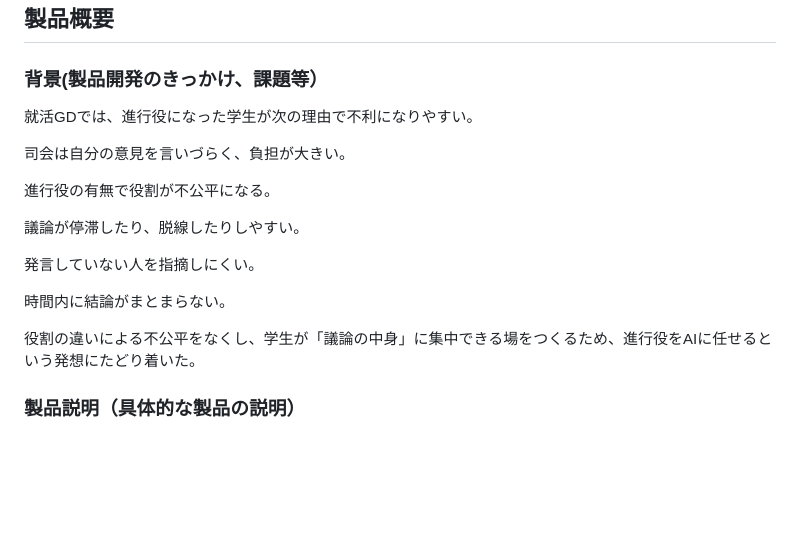
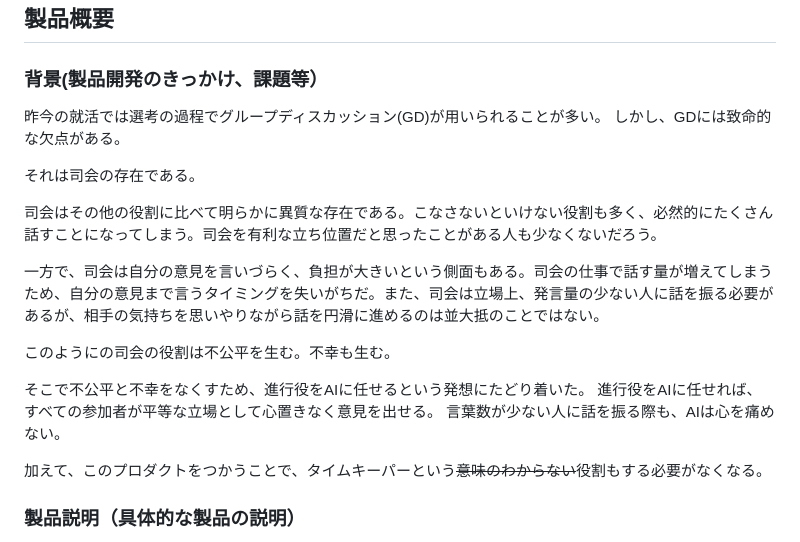
Before and after one commit to jphacks/hs_2602, a Markdown page: README.md, the part around the change. GitHub-like rendering; blank space fills up the shorter version.

```diff
--- a/README.md
+++ b/README.md
@@ -4,19 +4,22 @@
 
 ## 製品概要
 ### 背景(製品開発のきっかけ、課題等）
-就活GDでは、進行役になった学生が次の理由で不利になりやすい。
+昨今の就活では選考の過程でグループディスカッション(GD)が用いられることが多い。
+しかし、GDには致命的な欠点がある。
 
-司会は自分の意見を言いづらく、負担が大きい。
+それは司会の存在である。
 
-進行役の有無で役割が不公平になる。
+司会はその他の役割に比べて明らかに異質な存在である。こなさないといけない役割も多く、必然的にたくさん話すことになってしまう。司会を有利な立ち位置だと思ったことがある人も少なくないだろう。
 
-議論が停滞したり、脱線したりしやすい。
+一方で、司会は自分の意見を言いづらく、負担が大きいという側面もある。司会の仕事で話す量が増えてしまうため、自分の意見まで言うタイミングを失いがちだ。また、司会は立場上、発言量の少ない人に話を振る必要があるが、相手の気持ちを思いやりながら話を円滑に進めるのは並大抵のことではない。
 
-発言していない人を指摘しにくい。
+このようにの司会の役割は不公平を生む。不幸も生む。
 
-時間内に結論がまとまらない。
+そこで不公平と不幸をなくすため、進行役をAIに任せるという発想にたどり着いた。
+進行役をAIに任せれば、すべての参加者が平等な立場として心置きなく意見を出せる。
+言葉数が少ない人に話を振る際も、AIは心を痛めない。
 
-役割の違いによる不公平をなくし、学生が「議論の中身」に集中できる場をつくるため、進行役をAIに任せるという発想にたどり着いた。
+加えて、このプロダクトをつかうことで、タイムキーパーという~~意味のわからない~~役割もする必要がなくなる。
 
 ### 製品説明（具体的な製品の説明）
 
```
